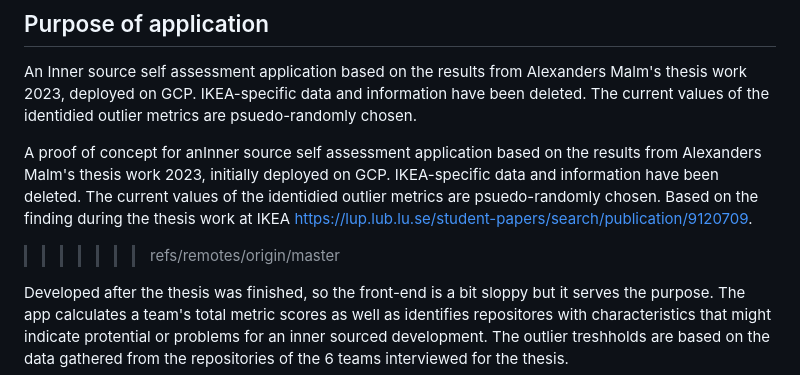
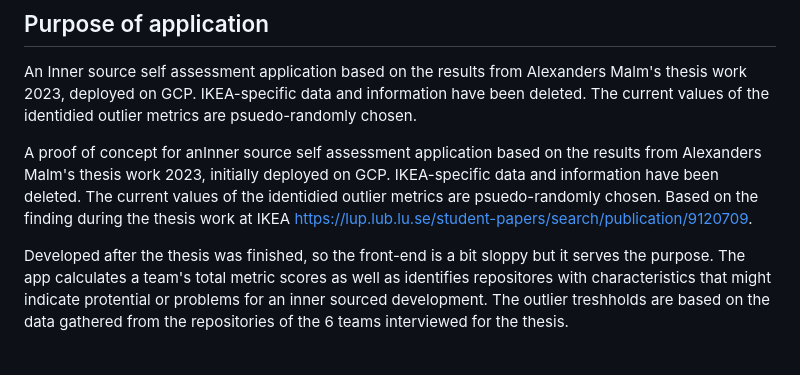
Before and after one commit to AlexanderMalm/InnerSource_metrics, a Markdown page: README.md, the part around the change. Drawn GitHub-style; blank space fills up the shorter version.

```diff
--- a/README.md
+++ b/README.md
@@ -3,7 +3,6 @@
 An Inner source self assessment application based on the results from Alexanders Malm's thesis work 2023, deployed on GCP. IKEA-specific data and information have been deleted. The current values of the identidied outlier metrics are psuedo-randomly chosen.
 
 A proof of concept for anInner source self assessment application based on the results from Alexanders Malm's thesis work 2023, initially deployed on GCP. IKEA-specific data and information have been deleted. The current values of the identidied outlier metrics are psuedo-randomly chosen. Based on the finding during the thesis work at IKEA https://lup.lub.lu.se/student-papers/search/publication/9120709.
->>>>>>> refs/remotes/origin/master
 
 Developed after the thesis was finished, so the front-end is a bit sloppy but it serves the purpose. The app calculates a team's total metric scores as well as identifies repositores with characteristics that might indicate protential or problems for an inner sourced development. The outlier treshholds are based on the data gathered from the repositories of the 6 teams interviewed for the thesis.
 
```
